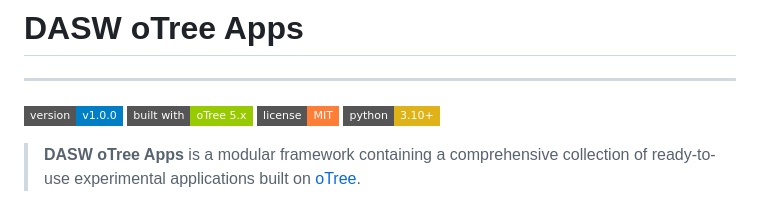
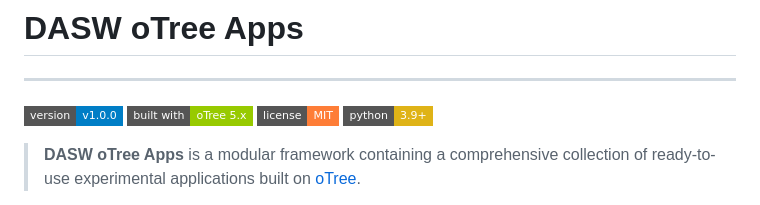
Before and after one commit to projectdasw/dasw_otree_apps, a Markdown page: README.md, the part around the change. Drawn GitHub-style; badges without logos.

Commit message:
Update Python version badge to 3.9+ in README
Changed the Python version badge in the README from 3.10+ to 3.9+ to reflect updated compatibility requirements.

```diff
--- a/README.md
+++ b/README.md
@@ -3,7 +3,7 @@
 [![Version](https://img.shields.io/badge/version-v1.0.0-blue.svg?style=flat-square)](https://github.com/projectdasw/dasw_otree_apps)
 [![oTree](https://img.shields.io/badge/built%20with-oTree%205.x-green.svg?style=flat-square)](https://www.otree.org/)
 [![License](https://img.shields.io/badge/license-MIT-orange.svg?style=flat-square)](LICENSE)
-[![Python](https://img.shields.io/badge/python-3.10+-yellow.svg?style=flat-square)](https://www.python.org/)
+[![Python](https://img.shields.io/badge/python-3.9+-yellow.svg?style=flat-square)](https://www.python.org/)
 
 > **DASW oTree Apps** is a modular framework containing a comprehensive collection of ready-to-use experimental applications built on [oTree](https://www.otree.org/).
 
```
